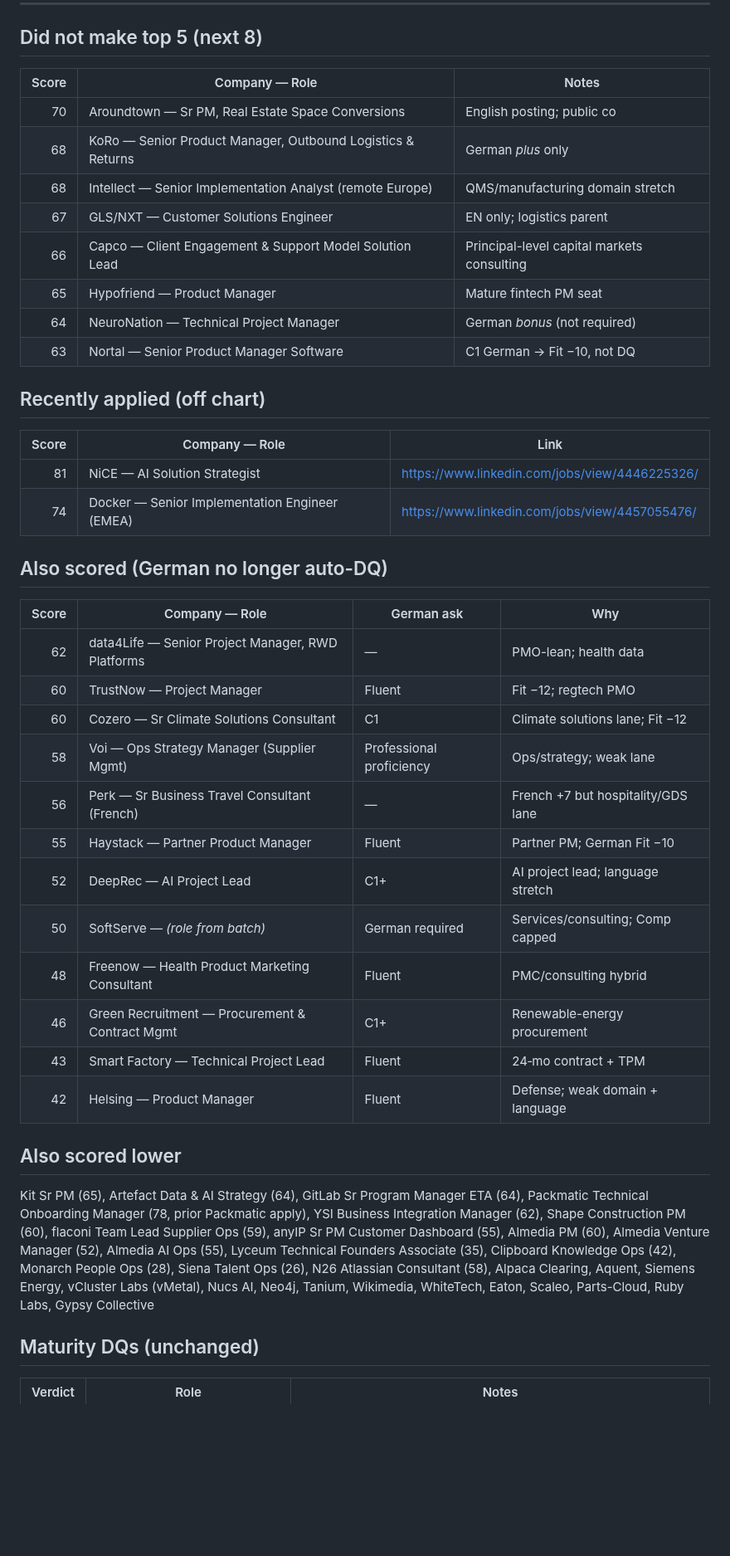
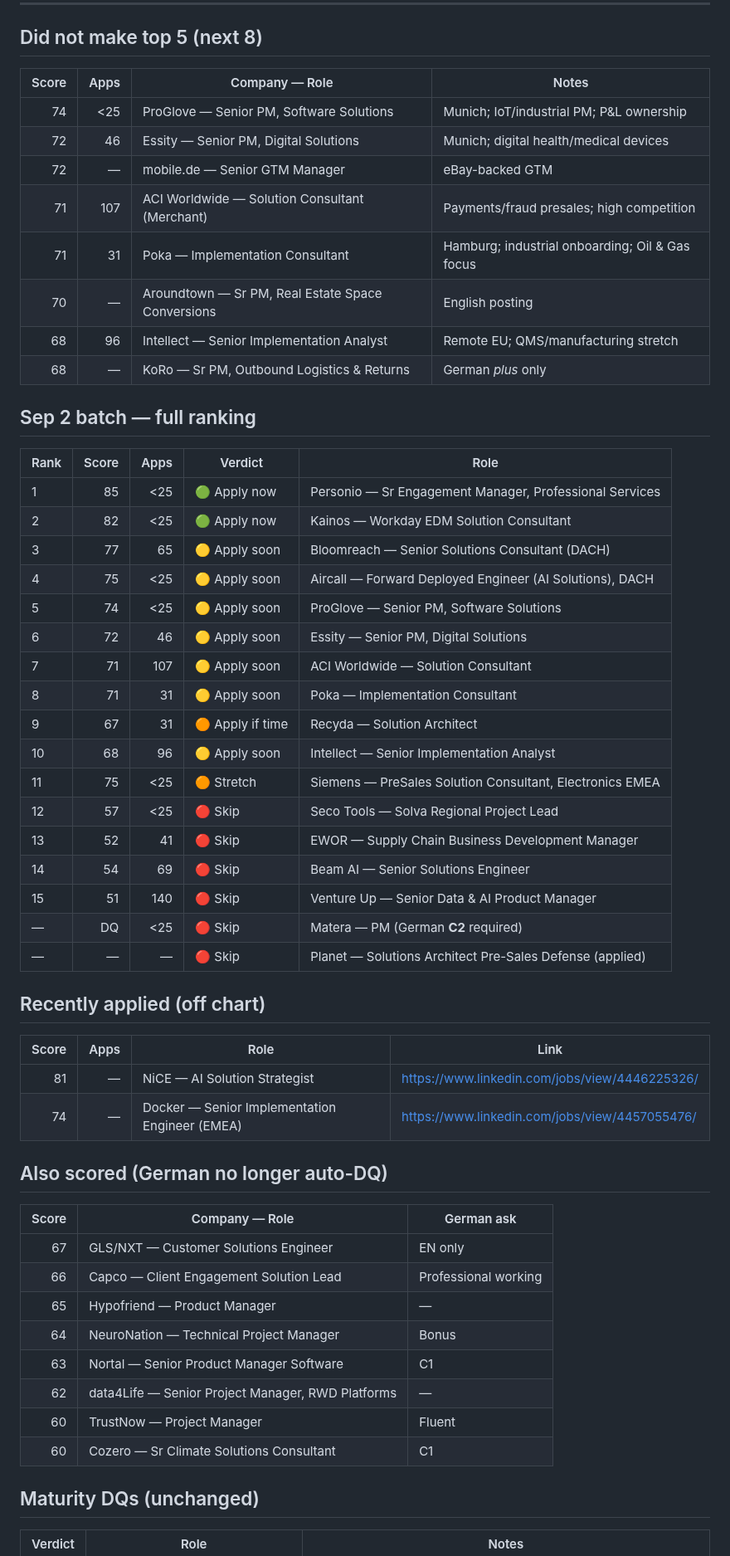
Before and after one commit to nicolasmpicard-gif/cursorRepo, a Markdown page: jd_ranking_results.md, the part around one of its changes. Shown at 83% size. GitHub-like rendering; blank space fills up the shorter version.

Commit message:
Chart Sep 2: Personio PS #1, Kainos SC #2; drop Typeform/WK/IDnow
Co-authored-by: nicolasmpicard-gif <nicolasmpicard-gif@users.noreply.github.com>

```diff
--- a/jd_ranking_results.md
+++ b/jd_ranking_results.md
@@ -25,41 +25,55 @@ _Date: 2026-09-01_
 
 ---
 ## Did not make top 5 (next 8)
-| Score | Company — Role | Notes |
-|------:|----------------|-------|
-| 70 | Aroundtown — Sr PM, Real Estate Space Conversions | English posting; public co |
-| 68 | KoRo — Senior Product Manager, Outbound Logistics & Returns | German *plus* only |
-| 68 | Intellect — Senior Implementation Analyst (remote Europe) | QMS/manufacturing domain stretch |
-| 67 | GLS/NXT — Customer Solutions Engineer | EN only; logistics parent |
-| 66 | Capco — Client Engagement & Support Model Solution Lead | Principal-level capital markets consulting |
-| 65 | Hypofriend — Product Manager | Mature fintech PM seat |
-| 64 | NeuroNation — Technical Project Manager | German *bonus* (not required) |
-| 63 | Nortal — Senior Product Manager Software | C1 German → Fit −10, not DQ |
+| Score | Apps | Company — Role | Notes |
+|------:|-----:|----------------|-------|
+| 74 | <25 | ProGlove — Senior PM, Software Solutions | Munich; IoT/industrial PM; P&L ownership |
+| 72 | 46 | Essity — Senior PM, Digital Solutions | Munich; digital health/medical devices |
+| 72 | — | mobile.de — Senior GTM Manager | eBay-backed GTM |
+| 71 | 107 | ACI Worldwide — Solution Consultant (Merchant) | Payments/fraud presales; high competition |
+| 71 | 31 | Poka — Implementation Consultant | Hamburg; industrial onboarding; Oil & Gas focus |
+| 70 | — | Aroundtown — Sr PM, Real Estate Space Conversions | English posting |
+| 68 | 96 | Intellect — Senior Implementation Analyst | Remote EU; QMS/manufacturing stretch |
+| 68 | — | KoRo — Sr PM, Outbound Logistics & Returns | German *plus* only |
+
+## Sep 2 batch — full ranking
+| Rank | Score | Apps | Verdict | Role |
+|------|------:|-----:|---------|------|
+| 1 | 85 | <25 | 🟢 Apply now | Personio — Sr Engagement Manager, Professional Services |
+| 2 | 82 | <25 | 🟢 Apply now | Kainos — Workday EDM Solution Consultant |
+| 3 | 77 | 65 | 🟡 Apply soon | Bloomreach — Senior Solutions Consultant (DACH) |
+| 4 | 75 | <25 | 🟡 Apply soon | Aircall — Forward Deployed Engineer (AI Solutions), DACH |
+| 5 | 74 | <25 | 🟡 Apply soon | ProGlove — Senior PM, Software Solutions |
+| 6 | 72 | 46 | 🟡 Apply soon | Essity — Senior PM, Digital Solutions |
+| 7 | 71 | 107 | 🟡 Apply soon | ACI Worldwide — Solution Consultant |
+| 8 | 71 | 31 | 🟡 Apply soon | Poka — Implementation Consultant |
+| 9 | 67 | 31 | 🟠 Apply if time | Recyda — Solution Architect |
+| 10 | 68 | 96 | 🟡 Apply soon | Intellect — Senior Implementation Analyst |
+| 11 | 75 | <25 | 🟠 Stretch | Siemens — PreSales Solution Consultant, Electronics EMEA |
+| 12 | 57 | <25 | 🔴 Skip | Seco Tools — Solva Regional Project Lead |
+| 13 | 52 | 41 | 🔴 Skip | EWOR — Supply Chain Business Development Manager |
+| 14 | 54 | 69 | 🔴 Skip | Beam AI — Senior Solutions Engineer |
+| 15 | 51 | 140 | 🔴 Skip | Venture Up — Senior Data & AI Product Manager |
+| — | DQ | <25 | 🔴 Skip | Matera — PM (German **C2** required) |
+| — | — | — | 🔴 Skip | Planet — Solutions Architect Pre-Sales Defense (applied) |
 
 ## Recently applied (off chart)
-| Score | Company — Role | Link |
-|------:|----------------|------|
-| 81 | NiCE — AI Solution Strategist | https://www.linkedin.com/jobs/view/4446225326/ |
-| 74 | Docker — Senior Implementation Engineer (EMEA) | https://www.linkedin.com/jobs/view/4457055476/ |
+| Score | Apps | Role | Link |
+|------:|-----:|------|------|
+| 81 | — | NiCE — AI Solution Strategist | https://www.linkedin.com/jobs/view/4446225326/ |
+| 74 | — | Docker — Senior Implementation Engineer (EMEA) | https://www.linkedin.com/jobs/view/4457055476/ |
 
 ## Also scored (German no longer auto-DQ)
-| Score | Company — Role | German ask | Why |
-|------:|----------------|------------|-----|
-| 62 | data4Life — Senior Project Manager, RWD Platforms | — | PMO-lean; health data |
-| 60 | TrustNow — Project Manager | Fluent | Fit −12; regtech PMO |
-| 60 | Cozero — Sr Climate Solutions Consultant | C1 | Climate solutions lane; Fit −12 |
-| 58 | Voi — Ops Strategy Manager (Supplier Mgmt) | Professional proficiency | Ops/strategy; weak lane |
-| 56 | Perk — Sr Business Travel Consultant (French) | — | French +7 but hospitality/GDS lane |
-| 55 | Haystack — Partner Product Manager | Fluent | Partner PM; German Fit −10 |
-| 52 | DeepRec — AI Project Lead | C1+ | AI project lead; language stretch |
-| 50 | SoftServe — _(role from batch)_ | German required | Services/consulting; Comp capped |
-| 48 | Freenow — Health Product Marketing Consultant | Fluent | PMC/consulting hybrid |
-| 46 | Green Recruitment — Procurement & Contract Mgmt | C1+ | Renewable-energy procurement |
-| 43 | Smart Factory — Technical Project Lead | Fluent | 24‑mo contract + TPM |
-| 42 | Helsing — Product Manager | Fluent | Defense; weak domain + language |
-
-## Also scored lower
-Kit Sr PM (65), Artefact Data & AI Strategy (64), GitLab Sr Program Manager ETA (64), Packmatic Technical Onboarding Manager (78, prior Packmatic apply), YSI Business Integration Manager (62), Shape Construction PM (60), flaconi Team Lead Supplier Ops (59), anyIP Sr PM Customer Dashboard (55), Almedia PM (60), Almedia Venture Manager (52), Almedia AI Ops (55), Lyceum Technical Founders Associate (35), Clipboard Knowledge Ops (42), Monarch People Ops (28), Siena Talent Ops (26), N26 Atlassian Consultant (58), Alpaca Clearing, Aquent, Siemens Energy, vCluster Labs (vMetal), Nucs AI, Neo4j, Tanium, Wikimedia, WhiteTech, Eaton, Scaleo, Parts-Cloud, Ruby Labs, Gypsy Collective
+| Score | Company — Role | German ask |
+|------:|----------------|------------|
+| 67 | GLS/NXT — Customer Solutions Engineer | EN only |
+| 66 | Capco — Client Engagement Solution Lead | Professional working |
+| 65 | Hypofriend — Product Manager | — |
+| 64 | NeuroNation — Technical Project Manager | Bonus |
+| 63 | Nortal — Senior Product Manager Software | C1 |
+| 62 | data4Life — Senior Project Manager, RWD Platforms | — |
+| 60 | TrustNow — Project Manager | Fluent |
+| 60 | Cozero — Sr Climate Solutions Consultant | C1 |
 
 ## Maturity DQs (unchanged)
 | Verdict | Role | Notes |
```
Also changed, not shown: other parts of jd_ranking_results.md (+20 -20 lines).
